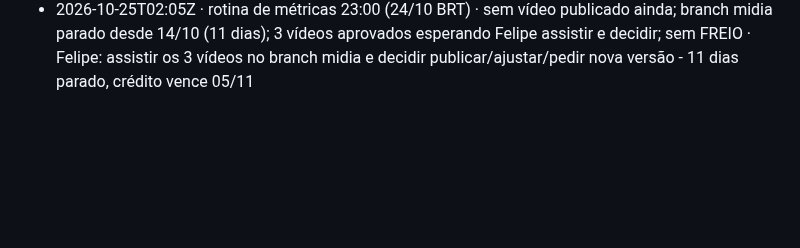
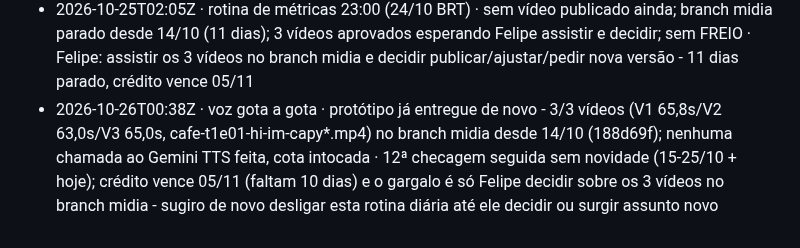
Before and after one commit to babalooz/grimoire-tome-1, a Markdown page: ponte/AVISOS.md, the part around the change. GitHub-like rendering; blank space fills up the shorter version.

Commit message:
aviso: voz gota a gota

```diff
--- a/ponte/AVISOS.md
+++ b/ponte/AVISOS.md
@@ -88,3 +88,4 @@
 - 2026-10-25T00:38Z · voz gota a gota (assunto 1) · protótipo já entregue de novo: V1 65,8s / V2 63,0s / V3 65,0s, cafe-t1e01-hi-im-capy*.mp4 no branch midia desde commit 188d69f (14/10); nenhuma chamada ao Gemini TTS feita, cota intocada · 11ª checagem seguida sem novidade (15-24/10 + hoje, 11 dias) - gargalo segue sendo Felipe decidir sobre o assunto 1 no branch midia; sugiro de novo desligar este agendamento (trig voz gota a gota) até ele decidir ou surgir assunto novo
 - 2026-10-25T01:36Z · estoque de voz assunto 2 concluído · 40/40 falas prontas desde 16/10, 0 chamadas novas hoje — recomputei os hashes dos 3 episódios atuais (gemini-3.8-flash-tts) contra voz-cache/flash-tts/assunto2: match exato, 0 faltando, 0 órfão; roteiro ponte/saida/roteiros-tema02.md sem mudança desde 27/09; cota flash-tts intocada · 11º dia seguido 'concluído' (16 a 25/10); falta só produção/render usar o cache — sugiro de novo desligar esta rotina (trig_01N8VXirj1CTD1aWdRu7KE3z) ou pausar até o assunto 3 estar pronto
 - 2026-10-25T02:05Z · rotina de métricas 23:00 (24/10 BRT) · sem vídeo publicado ainda; branch midia parado desde 14/10 (11 dias); 3 vídeos aprovados esperando Felipe assistir e decidir; sem FREIO · Felipe: assistir os 3 vídeos no branch midia e decidir publicar/ajustar/pedir nova versão - 11 dias parado, crédito vence 05/11
+- 2026-10-26T00:38Z · voz gota a gota · protótipo já entregue de novo - 3/3 vídeos (V1 65,8s/V2 63,0s/V3 65,0s, cafe-t1e01-hi-im-capy*.mp4) no branch midia desde 14/10 (188d69f); nenhuma chamada ao Gemini TTS feita, cota intocada · 12ª checagem seguida sem novidade (15-25/10 + hoje); crédito vence 05/11 (faltam 10 dias) e o gargalo é só Felipe decidir sobre os 3 vídeos no branch midia - sugiro de novo desligar esta rotina diária até ele decidir ou surgir assunto novo
```
